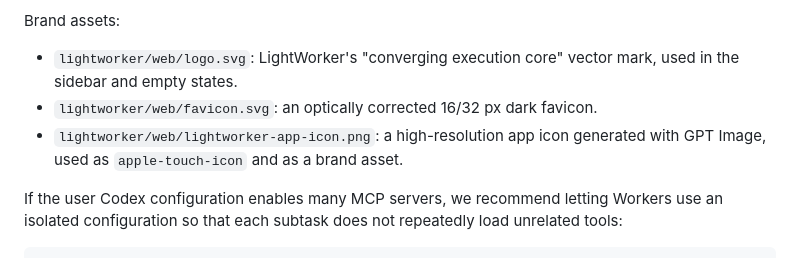
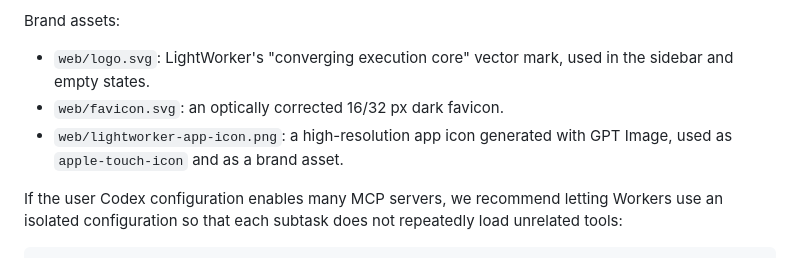
Before and after one commit to ncepuee/LightWorker, a Markdown page: README.md, the part around one of its changes. Drawn GitHub-style.

Commit message:
docs: fix logo and brand asset paths after 0.4.0 relocation
web/ moved from the package root to the repository root in 0.4.0; the
README header logo and brand-asset list still pointed at
lightworker/web/*, rendering a broken image on GitHub.

```diff
--- a/README.md
+++ b/README.md
@@ -173,9 +173,9 @@ The Web service may only bind to the literal loopback addresses `127.0.0.1` or `
 
 Brand assets:
 
-- `lightworker/web/logo.svg`: LightWorker's "converging execution core" vector mark, used in the sidebar and empty states.
-- `lightworker/web/favicon.svg`: an optically corrected 16/32 px dark favicon.
-- `lightworker/web/lightworker-app-icon.png`: a high-resolution app icon generated with GPT Image, used as `apple-touch-icon` and as a brand asset.
+- `web/logo.svg`: LightWorker's "converging execution core" vector mark, used in the sidebar and empty states.
+- `web/favicon.svg`: an optically corrected 16/32 px dark favicon.
+- `web/lightworker-app-icon.png`: a high-resolution app icon generated with GPT Image, used as `apple-touch-icon` and as a brand asset.
 
 If the user Codex configuration enables many MCP servers, we recommend letting Workers use an isolated configuration so that each subtask does not repeatedly load unrelated tools:
 
```
Also changed, not shown: other parts of README.md (+1 -1 lines), README_CN.md (+1 -1 lines).
